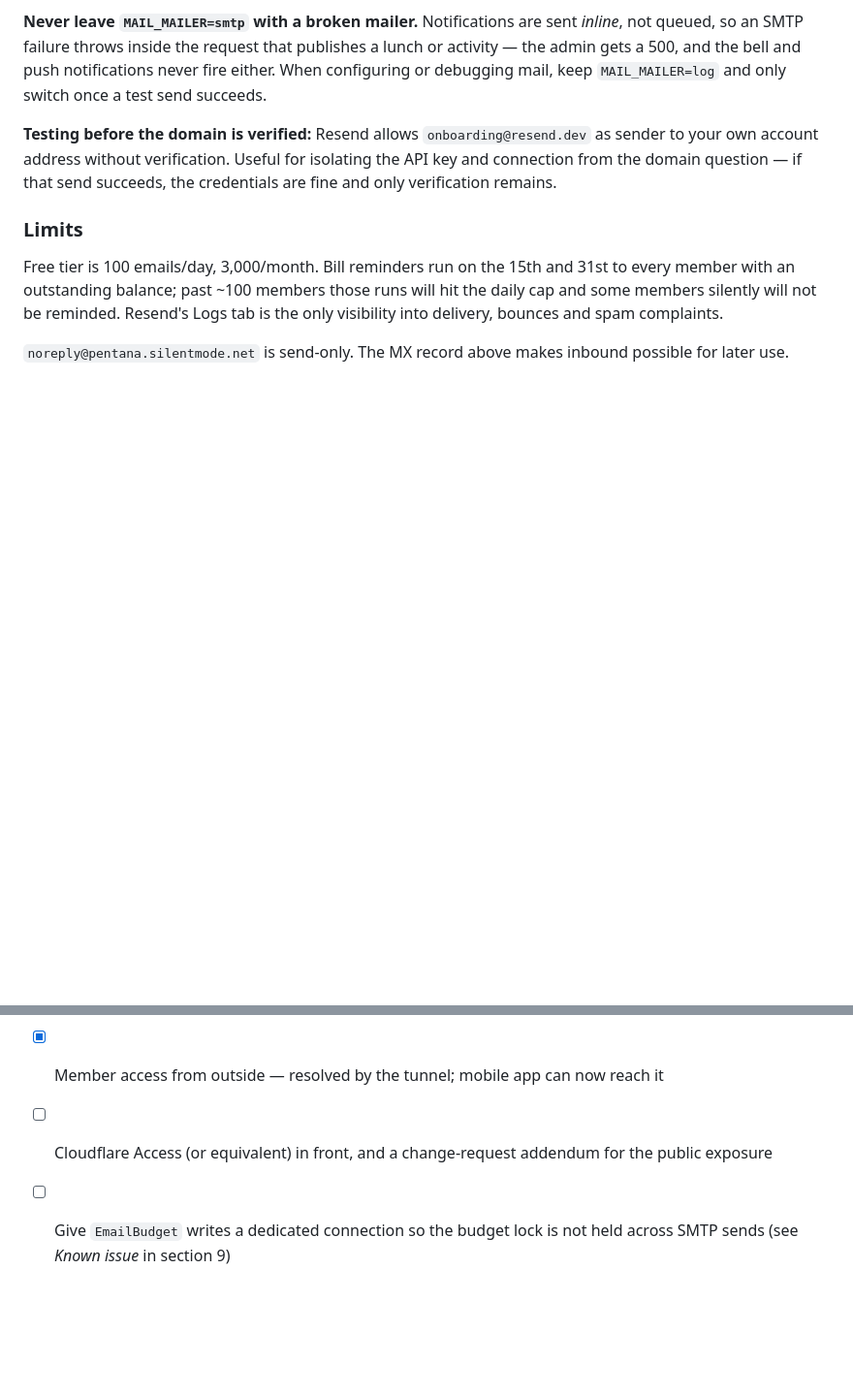
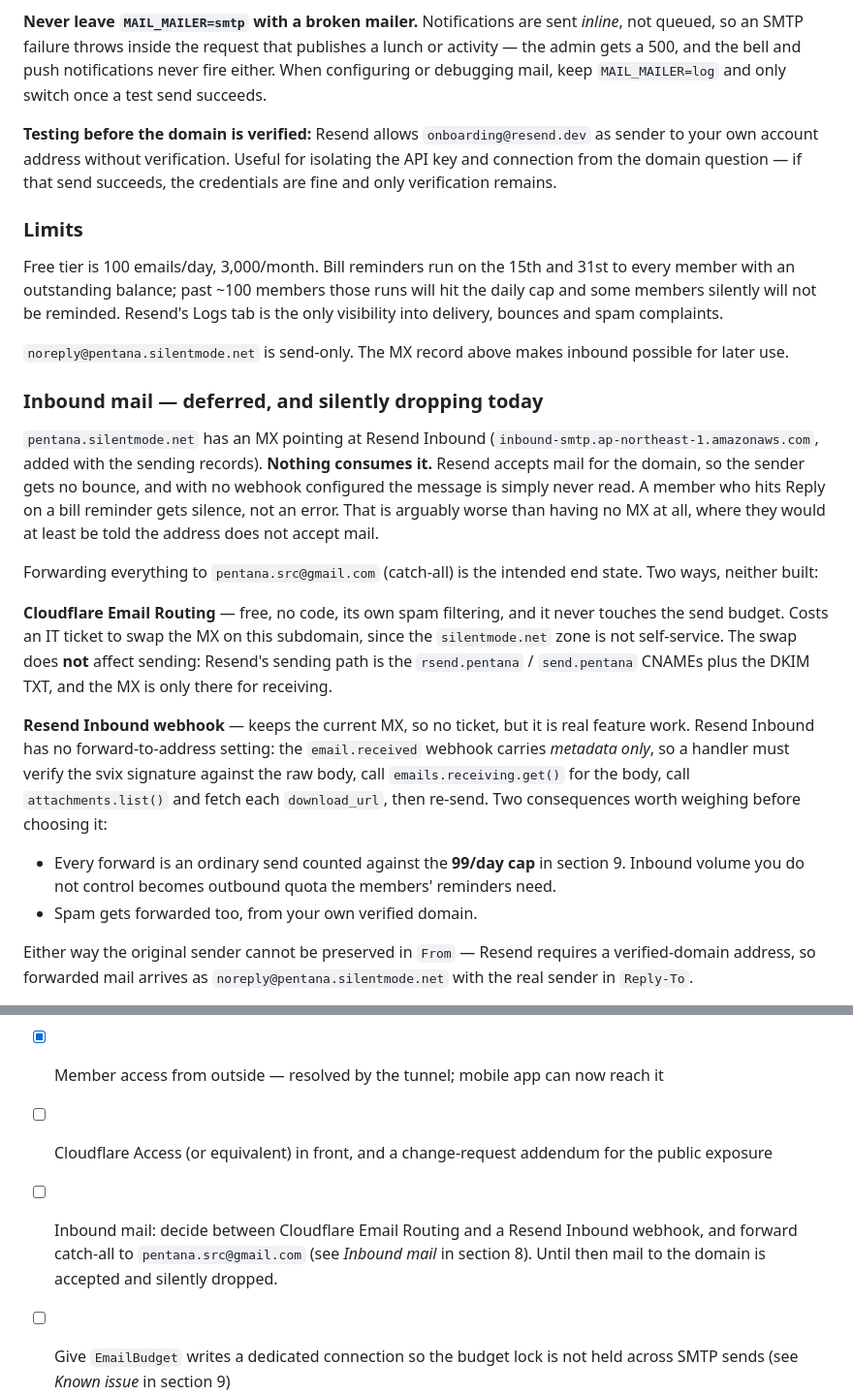
Before and after one commit to fahmi-dzulqarnain/pentana-system, a Markdown page: docs/deployment-internal-server.md, 2 parts joined by grey strips. Shown at 97% size. Rendered like a GitHub page; blank space fills up the shorter version.

Commit message:
docs: inbound mail is deferred, and silently dropping meanwhile
The MX for pentana.silentmode.net points at Resend Inbound but nothing
consumes it, so mail to the domain is accepted and then never read - the
sender gets no bounce. Worth knowing before someone replies to a bill
reminder and wonders why nobody answered.

Records the two routes to catch-all forwarding so the research does not
need repeating: Cloudflare Email Routing (free, no code, own spam
filtering, needs an IT ticket for the MX swap - which does not affect
sending) versus a Resend Inbound webhook (no ticket, but metadata-only
webhooks mean two API calls per message, every forward burns a slot from
the 99/day cap, and spam forwards from our own domain).

Co-Authored-By: Claude Opus 5 <noreply@anthropic.com>

```diff
--- a/docs/deployment-internal-server.md
+++ b/docs/deployment-internal-server.md
@@ -401,3 +401,35 @@ delivery, bounces and spam complaints.
 `noreply@pentana.silentmode.net` is send-only. The MX record above makes inbound possible
 for later use.
 
+### Inbound mail — deferred, and silently dropping today
+
+`pentana.silentmode.net` has an MX pointing at Resend Inbound
+(`inbound-smtp.ap-northeast-1.amazonaws.com`, added with the sending records). **Nothing
+consumes it.** Resend accepts mail for the domain, so the sender gets no bounce, and with no
+webhook configured the message is simply never read. A member who hits Reply on a bill
+reminder gets silence, not an error. That is arguably worse than having no MX at all, where
+they would at least be told the address does not accept mail.
+
+Forwarding everything to `pentana.src@gmail.com` (catch-all) is the intended end state. Two
+ways, neither built:
+
+**Cloudflare Email Routing** — free, no code, its own spam filtering, and it never touches
+the send budget. Costs an IT ticket to swap the MX on this subdomain, since the
+`silentmode.net` zone is not self-service. The swap does **not** affect sending: Resend's
+sending path is the `rsend.pentana` / `send.pentana` CNAMEs plus the DKIM TXT, and the MX is
+only there for receiving.
+
+**Resend Inbound webhook** — keeps the current MX, so no ticket, but it is real feature work.
+Resend Inbound has no forward-to-address setting: the `email.received` webhook carries
+*metadata only*, so a handler must verify the svix signature against the raw body, call
+`emails.receiving.get()` for the body, call `attachments.list()` and fetch each
+`download_url`, then re-send. Two consequences worth weighing before choosing it:
+
+- Every forward is an ordinary send counted against the **99/day cap** in section 9.
+  Inbound volume you do not control becomes outbound quota the members' reminders need.
+- Spam gets forwarded too, from your own verified domain.
+
+Either way the original sender cannot be preserved in `From` — Resend requires a
+verified-domain address, so forwarded mail arrives as `noreply@pentana.silentmode.net` with
+the real sender in `Reply-To`.
+
@@ -510,6 +544,9 @@ language, so the iOS app shows notification text in it while its own screens sta
 - [x] APNs push — key `CVS8SF75ZU` deployed, `APN_PRODUCTION=true`, delivery verified on device
 - [x] Member access from outside — resolved by the tunnel; mobile app can now reach it
 - [ ] Cloudflare Access (or equivalent) in front, and a change-request addendum for the public exposure
+- [ ] Inbound mail: decide between Cloudflare Email Routing and a Resend Inbound webhook,
+      and forward catch-all to `pentana.src@gmail.com` (see *Inbound mail* in section 8).
+      Until then mail to the domain is accepted and silently dropped.
 - [ ] Give `EmailBudget` writes a dedicated connection so the budget lock is not held across
       SMTP sends (see *Known issue* in section 9)
 - [x] Change request approved (2026-10-14)
```
Also changed, not shown: other parts of docs/deployment-internal-server.md (+2 -0 lines).
